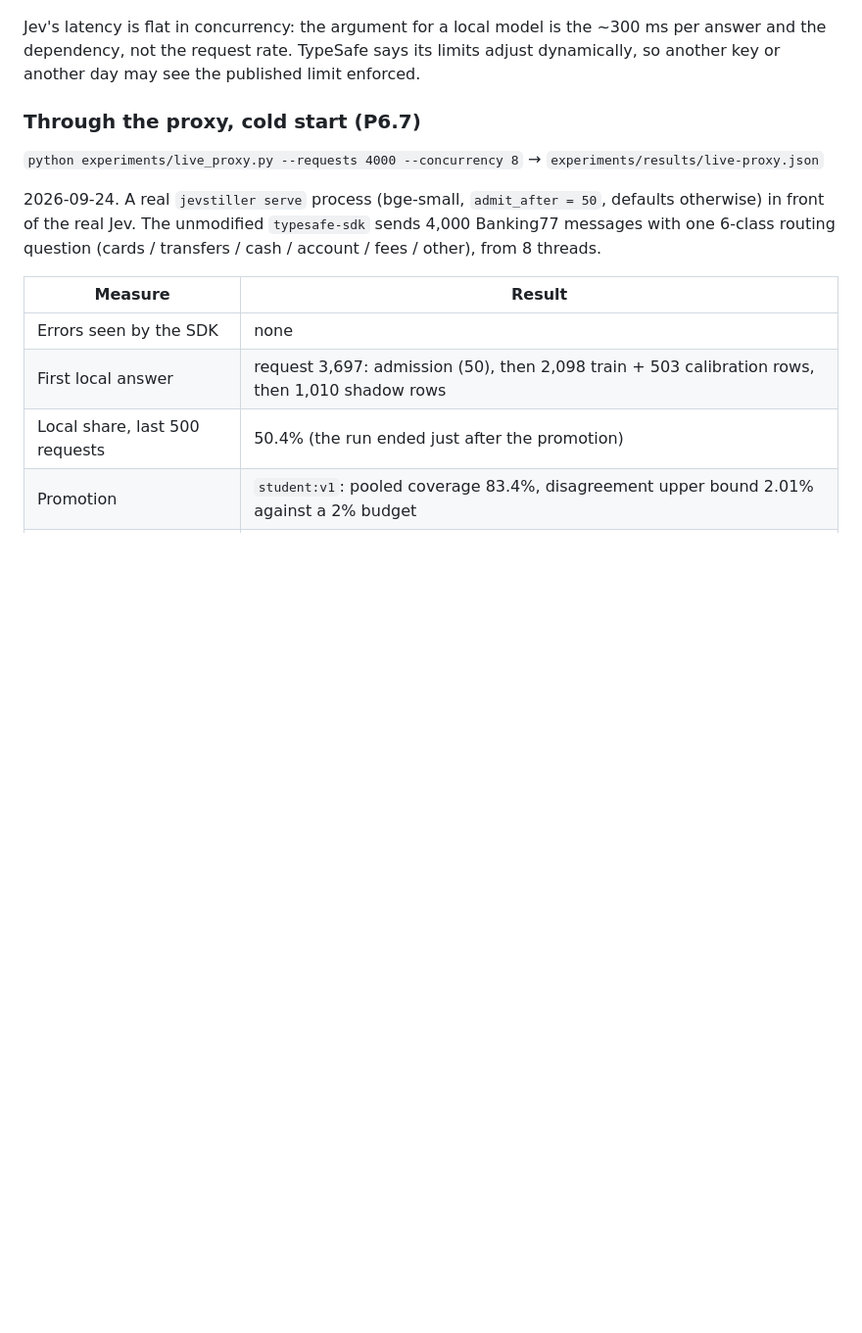
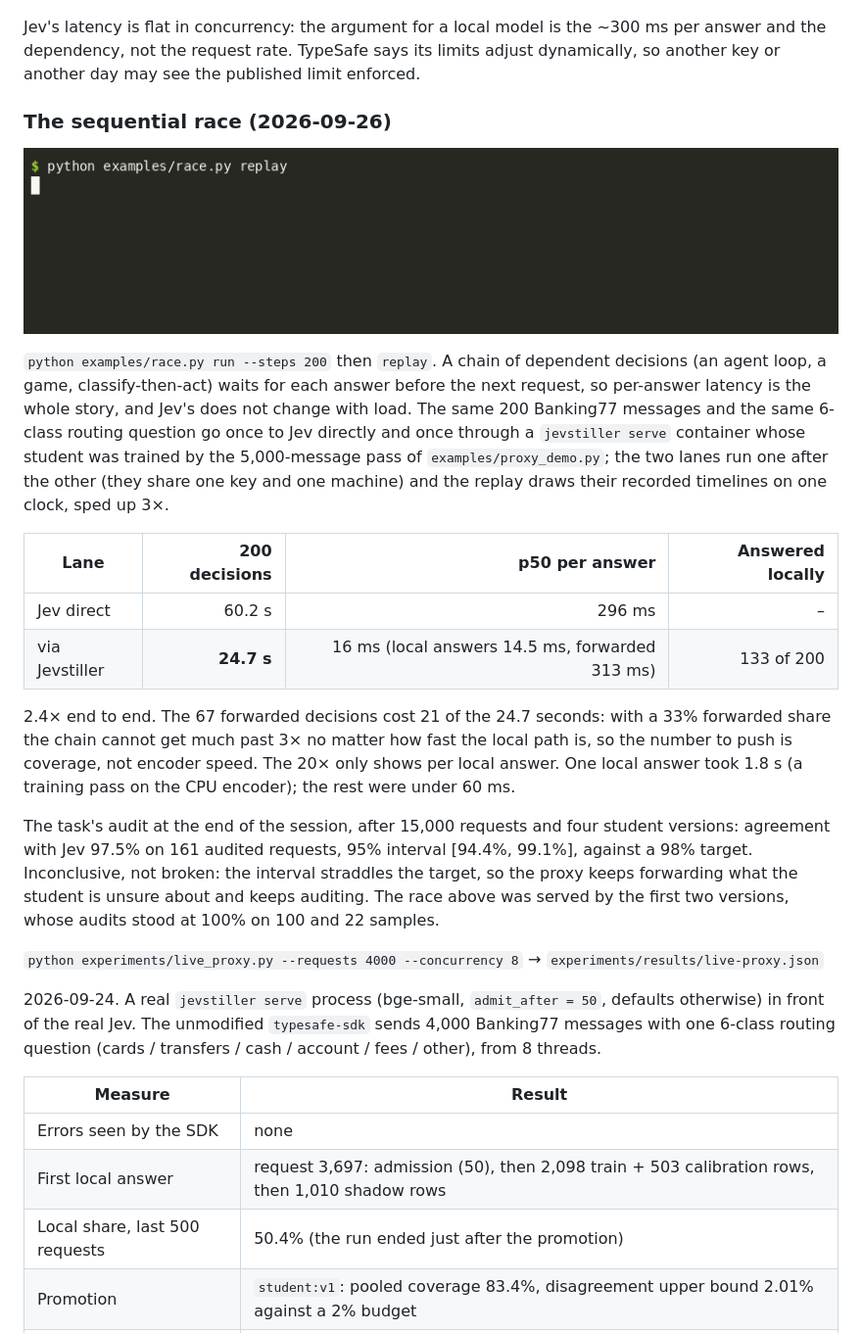
Before and after one commit to tomerglick57/Jevstiller, a Markdown page: docs/benchmarks.md, the part around the change. Shown at 98% size. Rendered like a GitHub page; pictures changed too: docs/media/race.gif (added); blank space fills up the shorter version.

Commit message:
Docs: the sequential race, 200 decisions at 60.2 s direct vs 24.7 s via the proxy
examples/race.py recorded on an idle machine: p50 296 ms per answer straight to Jev,
16 ms through the proxy (133 of 200 local at 14.5 ms, 67 forwarded at 313 ms). The
write-up says what limits the ratio (the forwarded share) and reports the task's audit
as it stood, inconclusive at 97.5% [94.4%, 99.1%] on 161 samples. The website's docs sync
links images as raw files instead of GitHub blob pages.

Co-Authored-By: Claude Fable 5.1 <noreply@anthropic.com>

```diff
--- a/docs/benchmarks.md
+++ b/docs/benchmarks.md
@@ -60,7 +60,22 @@ With a live teacher, coverage came out higher than with the "oracle" labels and
 
 Jev's latency is flat in concurrency: the argument for a local model is the ~300 ms per answer and the dependency, not the request rate. TypeSafe says its limits adjust dynamically, so another key or another day may see the published limit enforced.
 
-### Through the proxy, cold start (P6.7)
+### The sequential race (2026-09-26)
+
+![200 decisions one at a time: Jev direct finishes in 60.2 s, through Jevstiller in 24.7 s](media/race.gif)
+
+`python examples/race.py run --steps 200` then `replay`. A chain of dependent decisions (an agent loop, a game, classify-then-act) waits for each answer before the next request, so per-answer latency is the whole story, and Jev's does not change with load. The same 200 Banking77 messages and the same 6-class routing question go once to Jev directly and once through a `jevstiller serve` container whose student was trained by the 5,000-message pass of `examples/proxy_demo.py`; the two lanes run one after the other (they share one key and one machine) and the replay draws their recorded timelines on one clock, sped up 3×.
+
+| Lane | 200 decisions | p50 per answer | Answered locally |
+|---|---:|---:|---:|
+| Jev direct | 60.2 s | 296 ms | – |
+| via Jevstiller | **24.7 s** | 16 ms (local answers 14.5 ms, forwarded 313 ms) | 133 of 200 |
+
+2.4× end to end. The 67 forwarded decisions cost 21 of the 24.7 seconds: with a 33% forwarded share the chain cannot get much past 3× no matter how fast the local path is, so the number to push is coverage, not encoder speed. The 20× only shows per local answer. One local answer took 1.8 s (a training pass on the CPU encoder); the rest were under 60 ms.
+
+The task's audit at the end of the session, after 15,000 requests and four student versions: agreement with Jev 97.5% on 161 audited requests, 95% interval [94.4%, 99.1%], against a 98% target. Inconclusive, not broken: the interval straddles the target, so the proxy keeps forwarding what the student is unsure about and keeps auditing. The race above was served by the first two versions, whose audits stood at 100% on 100 and 22 samples.
+
+
 
 `python experiments/live_proxy.py --requests 4000 --concurrency 8` → `experiments/results/live-proxy.json`
 
```
Also changed, not shown: CHANGELOG.md (+1 -1 lines), 1 other file.
